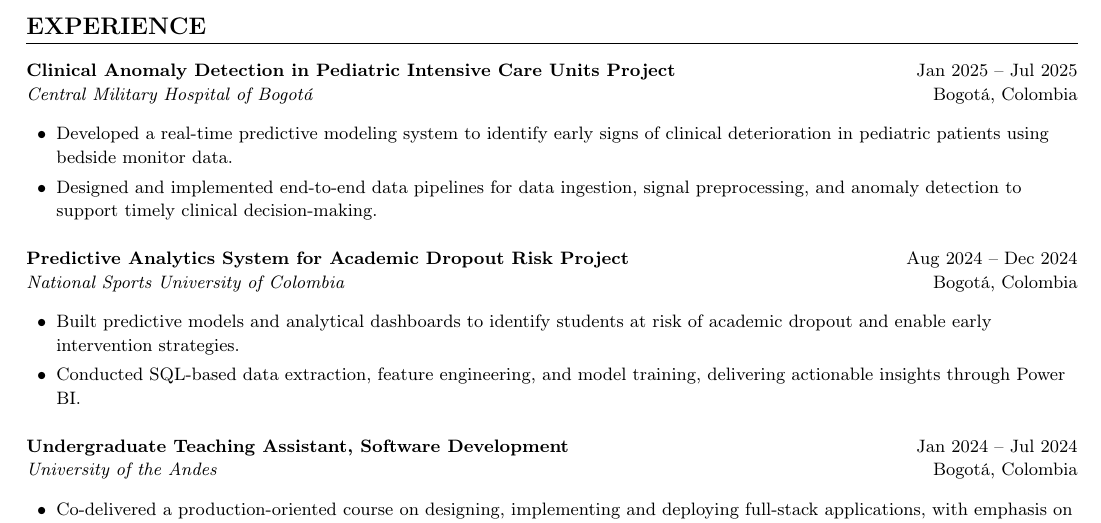
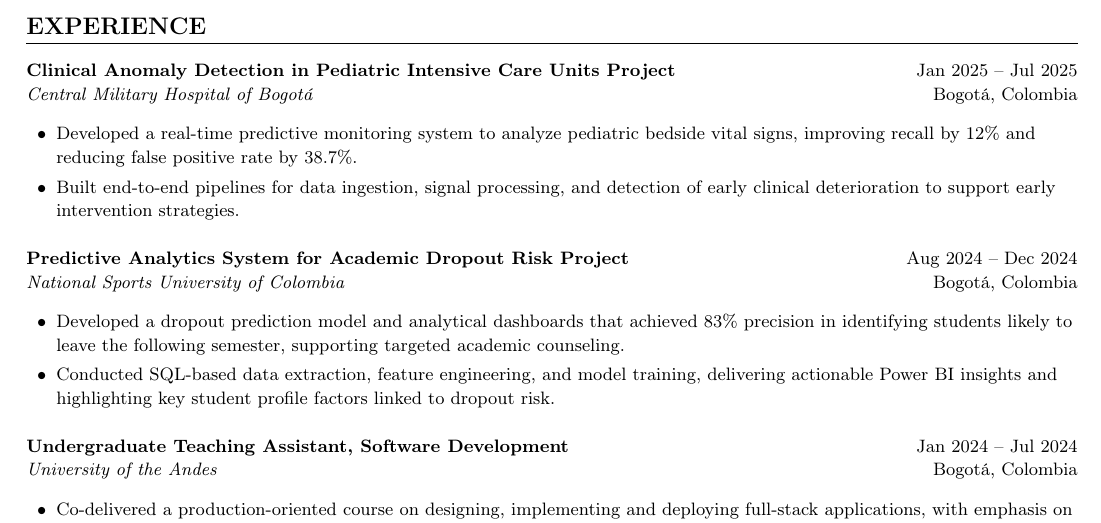
Before and after one commit to Daniel27110/Resume, a LaTeX document (main.tex, which reads sections/experience.tex): part of the page, cut so that both start at the same text. Compiled offline with pdfLaTeX.

Commit message:
Enhanced experience section

```diff
--- a/sections/experience.tex
+++ b/sections/experience.tex
@@ -3,16 +3,16 @@
 
 \cvitem{\href{https://hdl.handle.net/1992/77102}{Clinical Anomaly Detection in Pediatric Intensive Care Units Project}}{Jan 2025 -- Jul 2025}{Central Military Hospital of Bogotá}{Bogotá, Colombia}
 \begin{itemize}[itemsep=1pt, topsep=1pt, leftmargin=15pt]
-  \item Developed a real-time predictive modeling system to identify early signs of clinical deterioration in pediatric patients using bedside monitor data.
-  \item Designed and implemented end-to-end data pipelines for data ingestion, signal preprocessing, and anomaly detection to support timely clinical decision-making.
+  \item Developed a real-time predictive monitoring system to analyze pediatric bedside vital signs, improving recall by 12\% and reducing false positive rate by 38.7\%.
+  \item Built end-to-end pipelines for data ingestion, signal processing, and detection of early clinical deterioration to support early intervention strategies.
 \end{itemize}
 
 \vspace{4pt}
 
 \cvitem{Predictive Analytics System for Academic Dropout Risk Project}{Aug 2024 -- Dec 2024}{National Sports University of Colombia}{Bogotá, Colombia}
 \begin{itemize}[itemsep=1pt, topsep=1pt, leftmargin=15pt]
-  \item Built predictive models and analytical dashboards to identify students at risk of academic dropout and enable early intervention strategies.
-  \item Conducted SQL-based data extraction, feature engineering, and model training, delivering actionable insights through Power BI.
+  \item Developed a dropout prediction model and analytical dashboards that achieved 83\% precision in identifying students likely to leave the following semester, supporting targeted academic counseling.
+  \item Conducted SQL-based data extraction, feature engineering, and model training, delivering actionable Power BI insights and highlighting key student profile factors linked to dropout risk.
 \end{itemize}
 
 \vspace{4pt}
```
Also changed, not shown: main.pdf.
